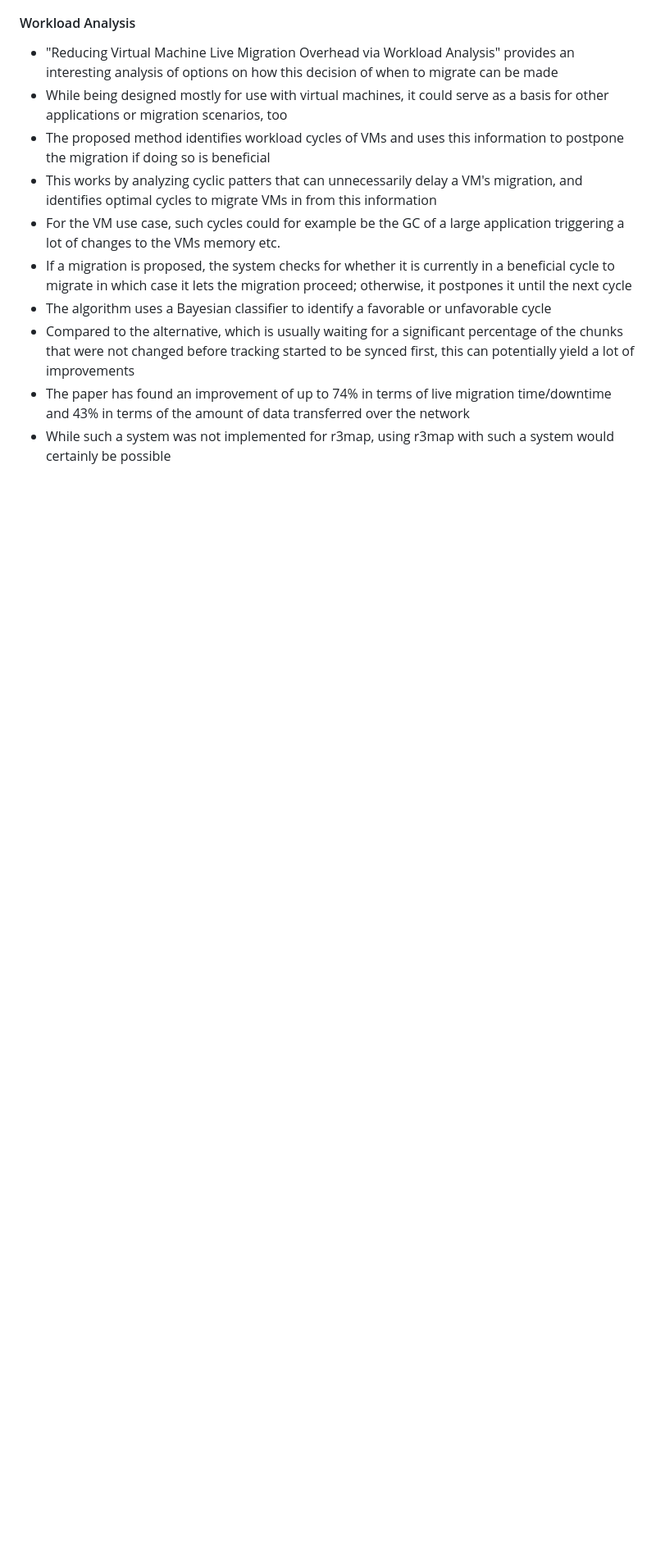
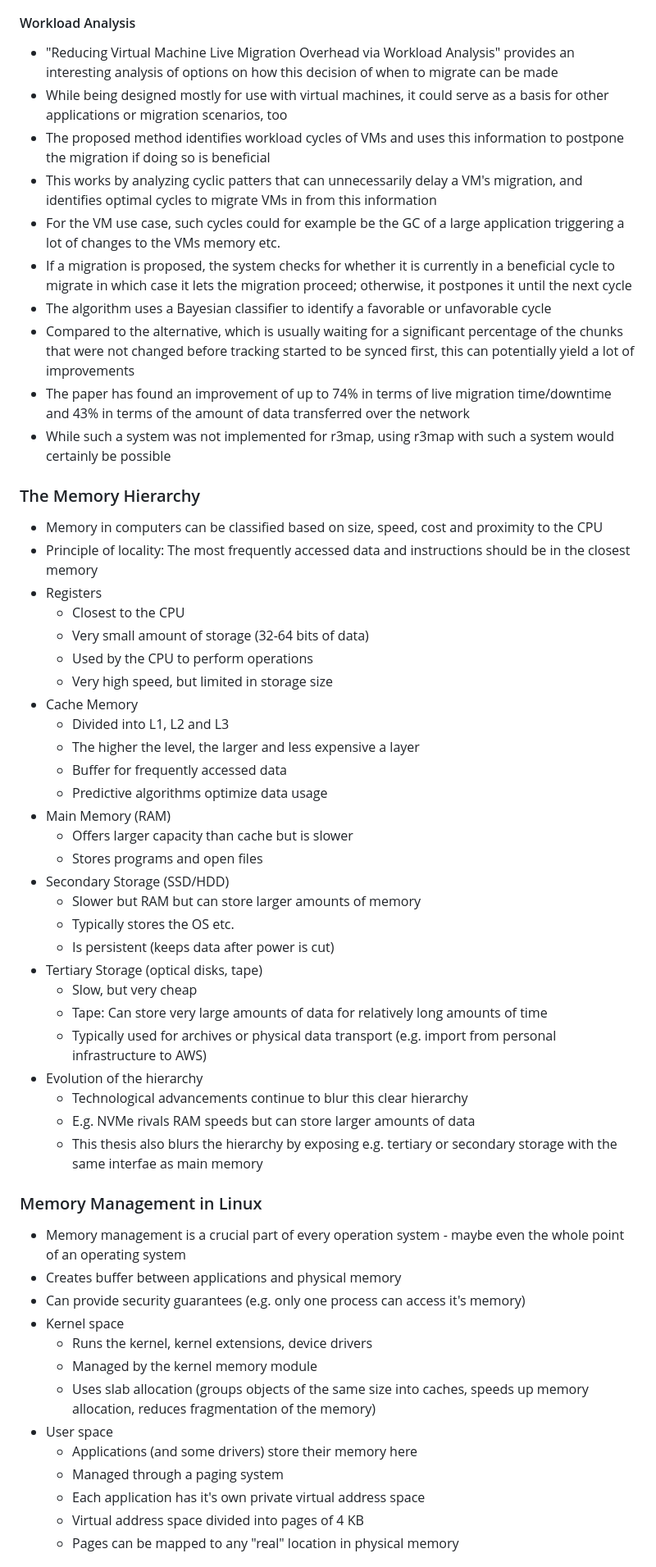
Before and after one commit to pojntfx/networked-linux-memsync, a Markdown page: docs/notes.md, the part around one of its changes. Shown at 82% size. Drawn GitHub-style; blank space fills up the shorter version.

Commit message:
feat: Add theory sectionsfor memory hierarchy, Linux memory management, swap space and page faults

```diff
--- a/docs/notes.md
+++ b/docs/notes.md
@@ -126,3 +130,50 @@ csl: static/ieee.csl
 - Compared to the alternative, which is usually waiting for a significant percentage of the chunks that were not changed before tracking started to be synced first, this can potentially yield a lot of improvements
 - The paper has found an improvement of up to 74% in terms of live migration time/downtime and 43% in terms of the amount of data transferred over the network
 - While such a system was not implemented for r3map, using r3map with such a system would certainly be possible
+
+### The Memory Hierarchy
+
+- Memory in computers can be classified based on size, speed, cost and proximity to the CPU
+- Principle of locality: The most frequently accessed data and instructions should be in the closest memory
+- Registers
+  - Closest to the CPU
+  - Very small amount of storage (32-64 bits of data)
+  - Used by the CPU to perform operations
+  - Very high speed, but limited in storage size
+- Cache Memory
+  - Divided into L1, L2 and L3
+  - The higher the level, the larger and less expensive a layer
+  - Buffer for frequently accessed data
+  - Predictive algorithms optimize data usage
+- Main Memory (RAM)
+  - Offers larger capacity than cache but is slower
+  - Stores programs and open files
+- Secondary Storage (SSD/HDD)
+  - Slower but RAM but can store larger amounts of memory
+  - Typically stores the OS etc.
+  - Is persistent (keeps data after power is cut)
+- Tertiary Storage (optical disks, tape)
+  - Slow, but very cheap
+  - Tape: Can store very large amounts of data for relatively long amounts of time
+  - Typically used for archives or physical data transport (e.g. import from personal infrastructure to AWS)
+- Evolution of the hierarchy
+  - Technological advancements continue to blur this clear hierarchy
+  - E.g. NVMe rivals RAM speeds but can store larger amounts of data
+  - This thesis also blurs the hierarchy by exposing e.g. tertiary or secondary storage with the same interfae as main memory
+
+### Memory Management in Linux
+
+- Memory management is a crucial part of every operation system - maybe even the whole point of an operating system
+- Creates buffer between applications and physical memory
+- Can provide security guarantees (e.g. only one process can access it's memory)
+- Kernel space
+  - Runs the kernel, kernel extensions, device drivers
+  - Managed by the kernel memory module
+  - Uses slab allocation (groups objects of the same size into caches, speeds up memory allocation, reduces fragmentation of the memory)
+- User space
+  - Applications (and some drivers) store their memory here
+  - Managed through a paging system
+  - Each application has it's own private virtual address space
+  - Virtual address space divided into pages of 4 KB
+  - Pages can be mapped to any "real" location in physical memory
+
```
Also changed, not shown: other parts of docs/notes.md (+51 -9 lines).
